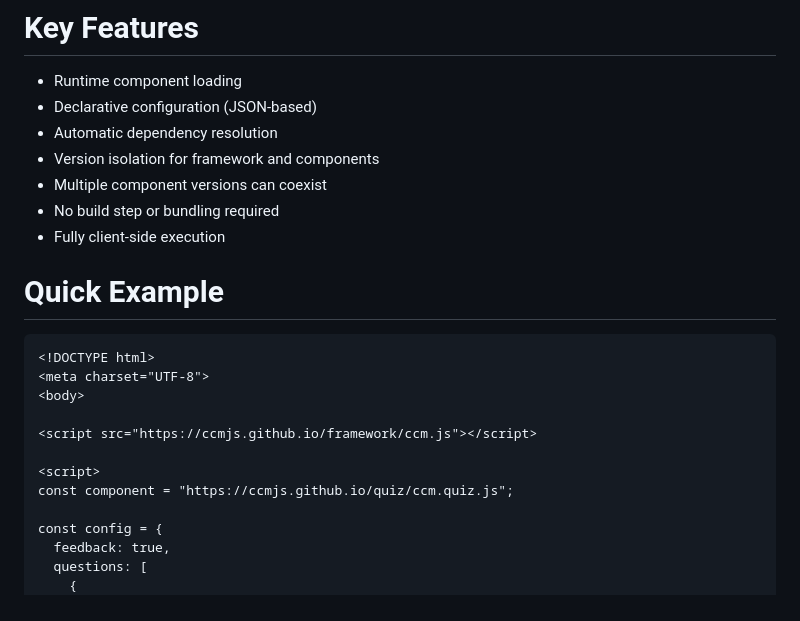
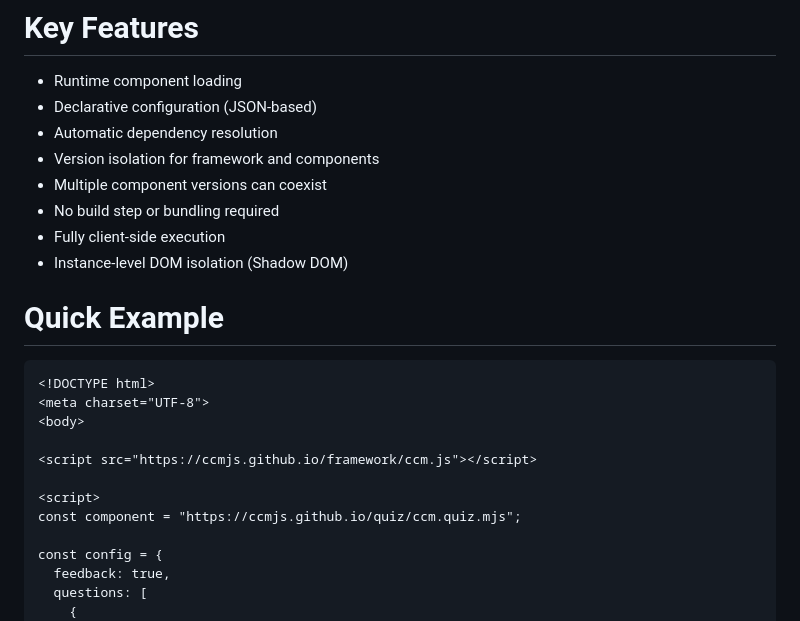
Before and after one commit to ccmjs/framework, a Markdown page: README.md, the part around one of its changes. Rendered like a GitHub page.

```diff
--- a/README.md
+++ b/README.md
@@ -37,6 +37,7 @@ This allows applications to be composed from independently evolving components w
 - Multiple component versions can coexist
 - No build step or bundling required
 - Fully client-side execution
+- Instance-level DOM isolation (Shadow DOM)
 
 # Quick Example
 
@@ -48,7 +49,7 @@ This allows applications to be composed from independently evolving components w
 <script src="https://ccmjs.github.io/framework/ccm.js"></script>
 
 <script>
-const component = "https://ccmjs.github.io/quiz/ccm.quiz.js";
+const component = "https://ccmjs.github.io/quiz/ccm.quiz.mjs";
 
 const config = {
   feedback: true,
```
Also changed, not shown: other parts of README.md (+6 -7 lines).
